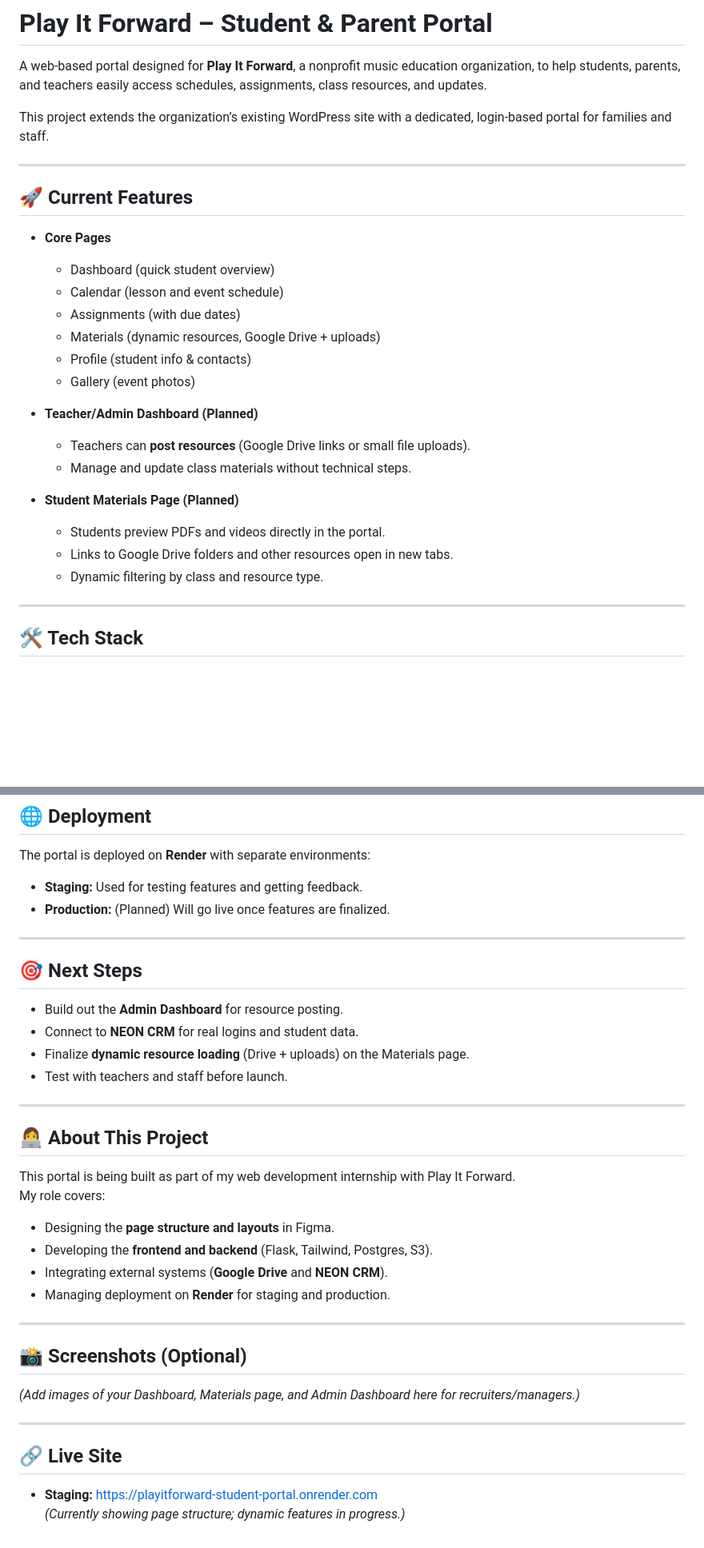
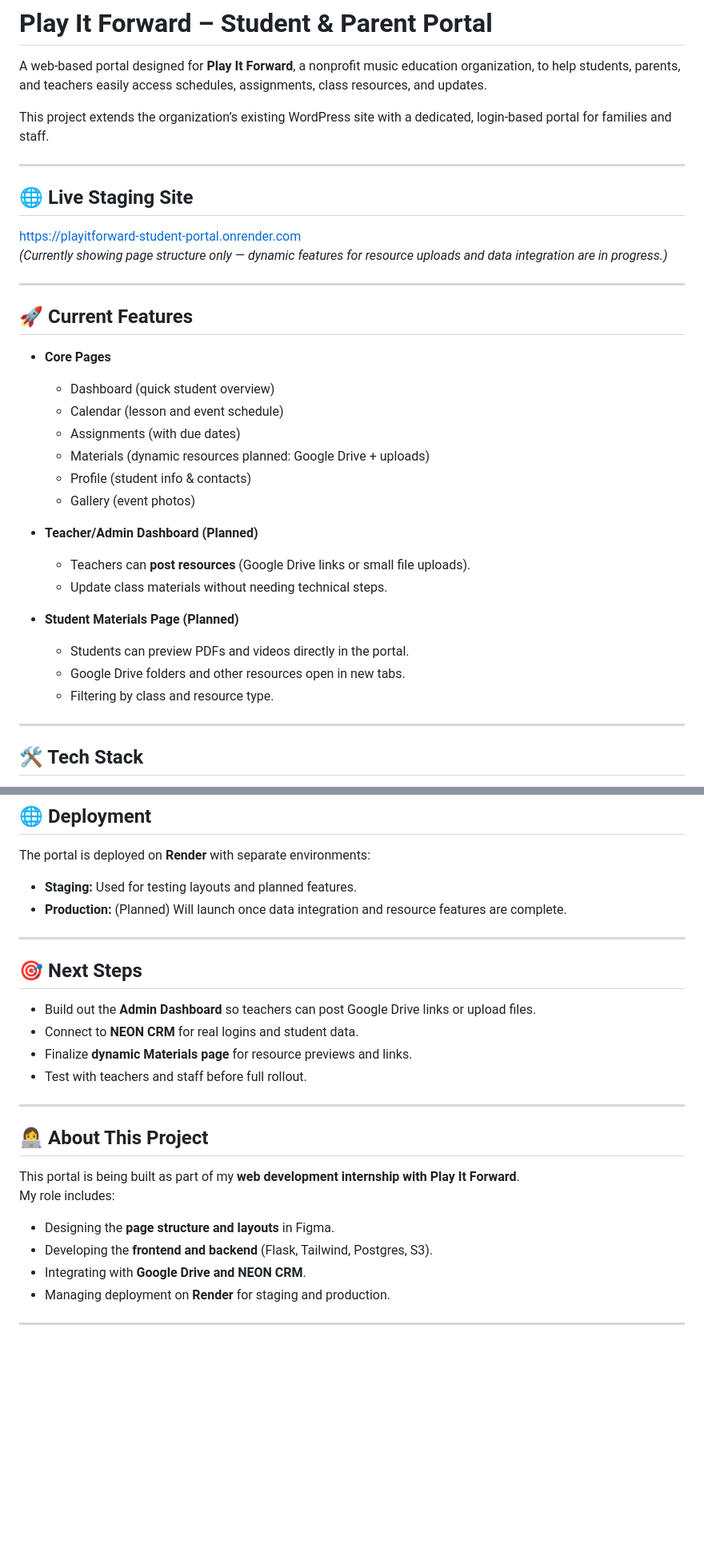
Before and after one commit to minyoungkim525-dev/playitforward-student-portal, a Markdown page: README.md, 2 parts joined by grey strips. Shown at 80% size. GitHub-like rendering; blank space fills up the shorter version.

```diff
--- a/README.md
+++ b/README.md
@@ -3,6 +3,13 @@
 A web-based portal designed for **Play It Forward**, a nonprofit music education organization, to help students, parents, and teachers easily access schedules, assignments, class resources, and updates.
 
 This project extends the organization’s existing WordPress site with a dedicated, login-based portal for families and staff.
+
+---
+
+## 🌐 Live Staging Site
+
+[https://playitforward-student-portal.onrender.com](https://playitforward-student-portal.onrender.com)
+*(Currently showing page structure only — dynamic features for resource uploads and data integration are in progress.)*
 
 ---
 
@@ -12,18 +19,18 @@ This project extends the organization’s existing WordPress site with a dedicat
   - Dashboard (quick student overview)
   - Calendar (lesson and event schedule)
   - Assignments (with due dates)
-  - Materials (dynamic resources, Google Drive + uploads)
+  - Materials (dynamic resources planned: Google Drive + uploads)
   - Profile (student info & contacts)
   - Gallery (event photos)
 
 - **Teacher/Admin Dashboard (Planned)**
   - Teachers can **post resources** (Google Drive links or small file uploads).
-  - Manage and update class materials without technical steps.
+  - Update class materials without needing technical steps.
 
 - **Student Materials Page (Planned)**
-  - Students preview PDFs and videos directly in the portal.
-  - Links to Google Drive folders and other resources open in new tabs.
-  - Dynamic filtering by class and resource type.
+  - Students can preview PDFs and videos directly in the portal.
+  - Google Drive folders and other resources open in new tabs.
+  - Filtering by class and resource type.
 
 ---
 
@@ -66,38 +73,27 @@ playitforward-student-portal/
 ## 🌐 Deployment
 
 The portal is deployed on **Render** with separate environments:
-- **Staging:** Used for testing features and getting feedback.
-- **Production:** (Planned) Will go live once features are finalized.
+- **Staging:** Used for testing layouts and planned features.
+- **Production:** (Planned) Will launch once data integration and resource features are complete.
 
 ---
 
 ## 🎯 Next Steps
 
-- Build out the **Admin Dashboard** for resource posting.
+- Build out the **Admin Dashboard** so teachers can post Google Drive links or upload files.
 - Connect to **NEON CRM** for real logins and student data.
-- Finalize **dynamic resource loading** (Drive + uploads) on the Materials page.
-- Test with teachers and staff before launch.
+- Finalize **dynamic Materials page** for resource previews and links.
+- Test with teachers and staff before full rollout.
 
 ---
 
 ## 👩‍💻 About This Project
 
-This portal is being built as part of my web development internship with Play It Forward.
-My role covers:
+This portal is being built as part of my **web development internship with Play It Forward**.
+My role includes:
 - Designing the **page structure and layouts** in Figma.
 - Developing the **frontend and backend** (Flask, Tailwind, Postgres, S3).
-- Integrating external systems (**Google Drive** and **NEON CRM**).
+- Integrating with **Google Drive and NEON CRM**.
 - Managing deployment on **Render** for staging and production.
 
 ---
-
-## 📸 Screenshots (Optional)
-
-*(Add images of your Dashboard, Materials page, and Admin Dashboard here for recruiters/managers.)*
-
----
-
-## 🔗 Live Site
-
-- **Staging:** [https://playitforward-student-portal.onrender.com](https://playitforward-student-portal.onrender.com)
-*(Currently showing page structure; dynamic features in progress.)*
```
